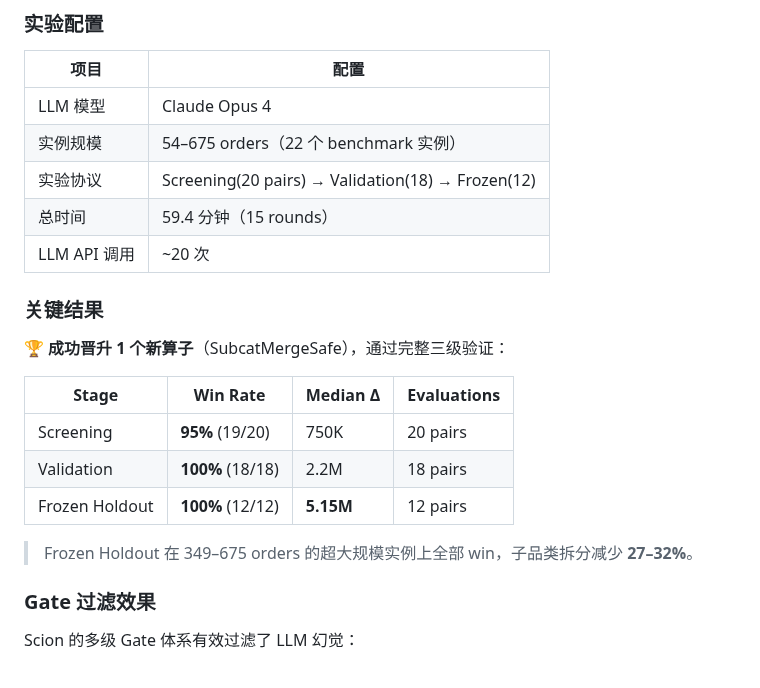
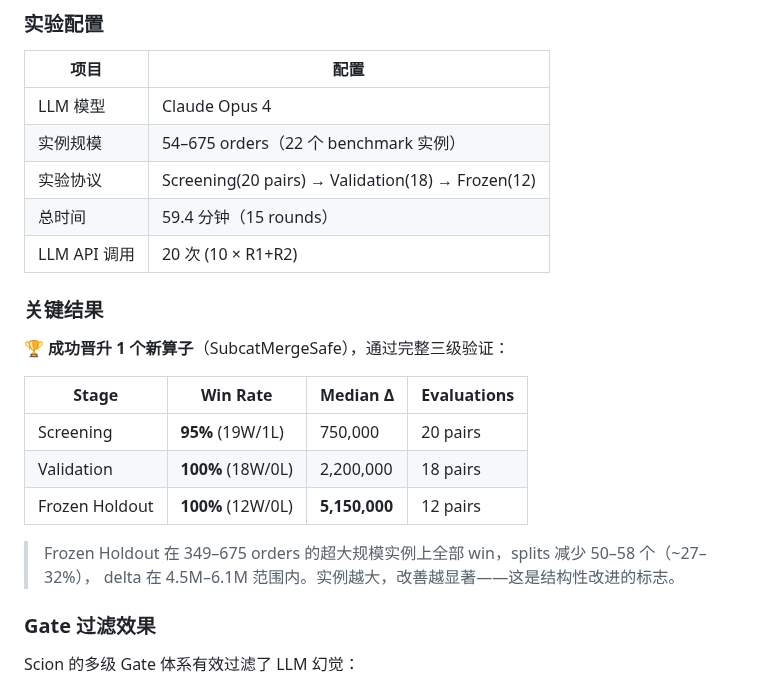
Before and after one commit to xiaojiyao777/scion, a Markdown page: scion/README.md, the part around one of its changes. GitHub-like rendering.

```diff
--- a/scion/README.md
+++ b/scion/README.md
@@ -26,7 +26,7 @@
 | 实例规模 | 54–675 orders（22 个 benchmark 实例） |
 | 实验协议 | Screening(20 pairs) → Validation(18) → Frozen(12) |
 | 总时间 | 59.4 分钟（15 rounds） |
-| LLM API 调用 | ~20 次 |
+| LLM API 调用 | 20 次 (10 × R1+R2) |
 
 ### 关键结果
 
@@ -34,11 +34,12 @@
 
 | Stage | Win Rate | Median Δ | Evaluations |
 |-------|----------|----------|-------------|
-| Screening | **95%** (19/20) | 750K | 20 pairs |
-| Validation | **100%** (18/18) | 2.2M | 18 pairs |
-| Frozen Holdout | **100%** (12/12) | **5.15M** | 12 pairs |
+| Screening | **95%** (19W/1L) | 750,000 | 20 pairs |
+| Validation | **100%** (18W/0L) | 2,200,000 | 18 pairs |
+| Frozen Holdout | **100%** (12W/0L) | **5,150,000** | 12 pairs |
 
-> Frozen Holdout 在 349–675 orders 的超大规模实例上全部 win，子品类拆分减少 **27–32%**。
+> Frozen Holdout 在 349–675 orders 的超大规模实例上全部 win，splits 减少 50–58 个（~27–32%），
+> delta 在 4.5M–6.1M 范围内。实例越大，改善越显著——这是结构性改进的标志。
 
 ### Gate 过滤效果
 
```
Also changed, not shown: other parts of scion/README.md (+23 -12 lines), scion/docs/figures/fig1_campaign_timeline.png, scion/docs/figures/fig2_promotion_gate.png, scion/docs/figures/fig3_split_reduction.png, scion/docs/figures/fig5_gate_funnel.png.
